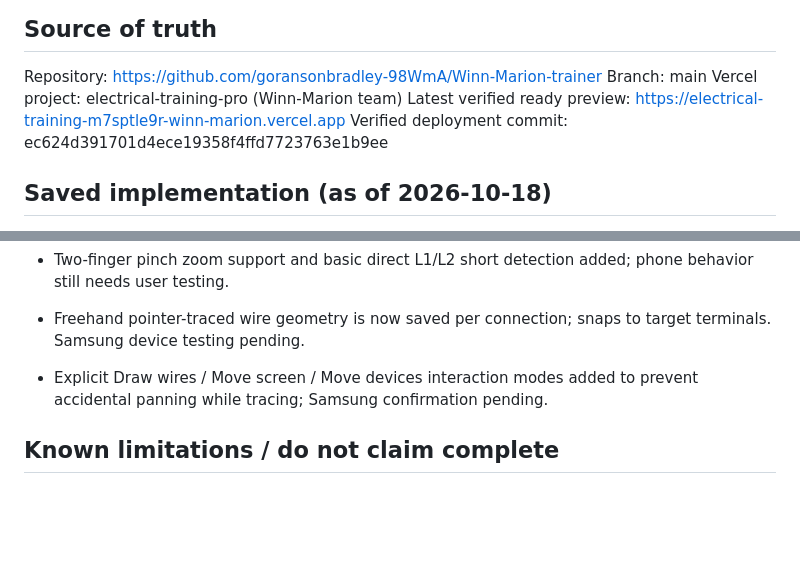
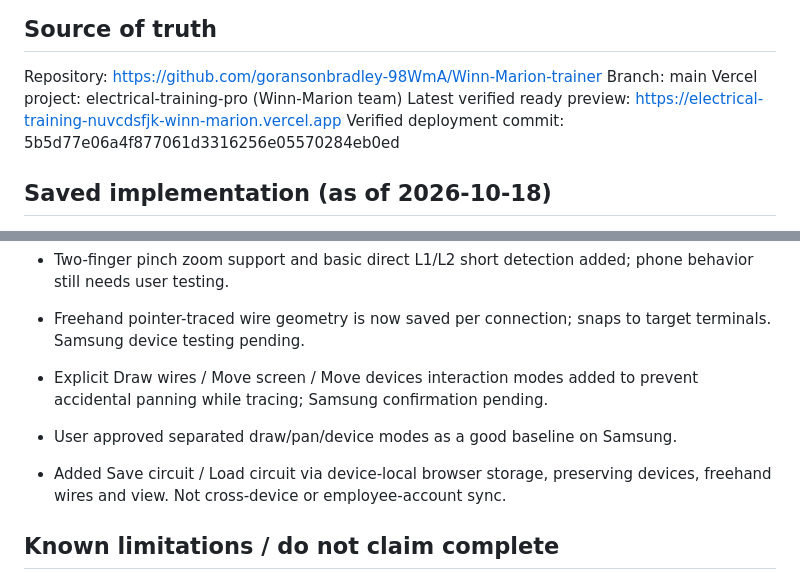
Before and after one commit to goransonbradley-98WmA/Winn-Marion-trainer, a Markdown page: PROJECT_STATUS.md, 2 parts joined by grey strips. GitHub-like rendering; blank space fills up the shorter version.

Commit message:
Save approved baseline and local circuit persistence checkpoint

```diff
--- a/PROJECT_STATUS.md
+++ b/PROJECT_STATUS.md
@@ -4,8 +4,8 @@
 Repository: https://github.com/goransonbradley-98WmA/Winn-Marion-trainer
 Branch: main
 Vercel project: electrical-training-pro (Winn-Marion team)
-Latest verified ready preview: https://electrical-training-m7sptle9r-winn-marion.vercel.app
-Verified deployment commit: ec624d391701d4ece19358f4ffd7723763e1b9ee
+Latest verified ready preview: https://electrical-training-nuvcdsfjk-winn-marion.vercel.app
+Verified deployment commit: 5b5d77e06a4f877061d3316256e05570284eb0ed
 
 ## Saved implementation (as of 2026-10-18)
 - index.html: responsive training site, home, courses, simulator selection, motor-control workspace, and 3D lab placeholder.
@@ -19,6 +19,9 @@ Verified deployment commit: ec624d391701d4ece19358f4ffd7723763e1b9ee
 - Freehand pointer-traced wire geometry is now saved per connection; snaps to target terminals. Samsung device testing pending.
 
 - Explicit Draw wires / Move screen / Move devices interaction modes added to prevent accidental panning while tracing; Samsung confirmation pending.
+
+- User approved separated draw/pan/device modes as a good baseline on Samsung.
+- Added Save circuit / Load circuit via device-local browser storage, preserving devices, freehand wires and view. Not cross-device or employee-account sync.
 
 ## Known limitations / do not claim complete
 - Actual Winn-Marion logo and approved oilfield background artwork not yet integrated (current WM mark is a placeholder).
```
